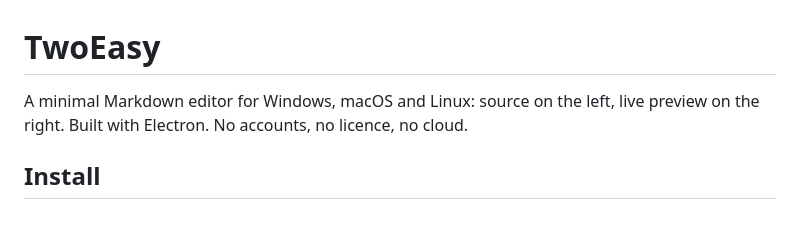
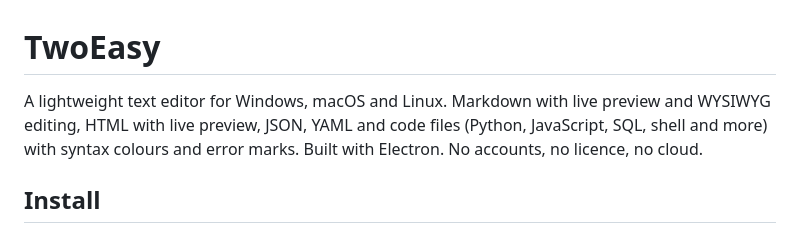
Before and after one commit to andreagerali/TwoEasy, a Markdown page: README.md, the part around the change. Rendered like a GitHub page.

Commit message:
README: mention all supported formats in the intro
Co-Authored-By: Claude Sonnet 5.5 <noreply@anthropic.com>

```diff
--- a/README.md
+++ b/README.md
@@ -1,6 +1,6 @@
 # TwoEasy
 
-A minimal Markdown editor for Windows, macOS and Linux: source on the left, live preview on the right.
+A lightweight text editor for Windows, macOS and Linux. Markdown with live preview and WYSIWYG editing, HTML with live preview, JSON, YAML and code files (Python, JavaScript, SQL, shell and more) with syntax colours and error marks.
 Built with Electron. No accounts, no licence, no cloud.
 
 ## Install
```
